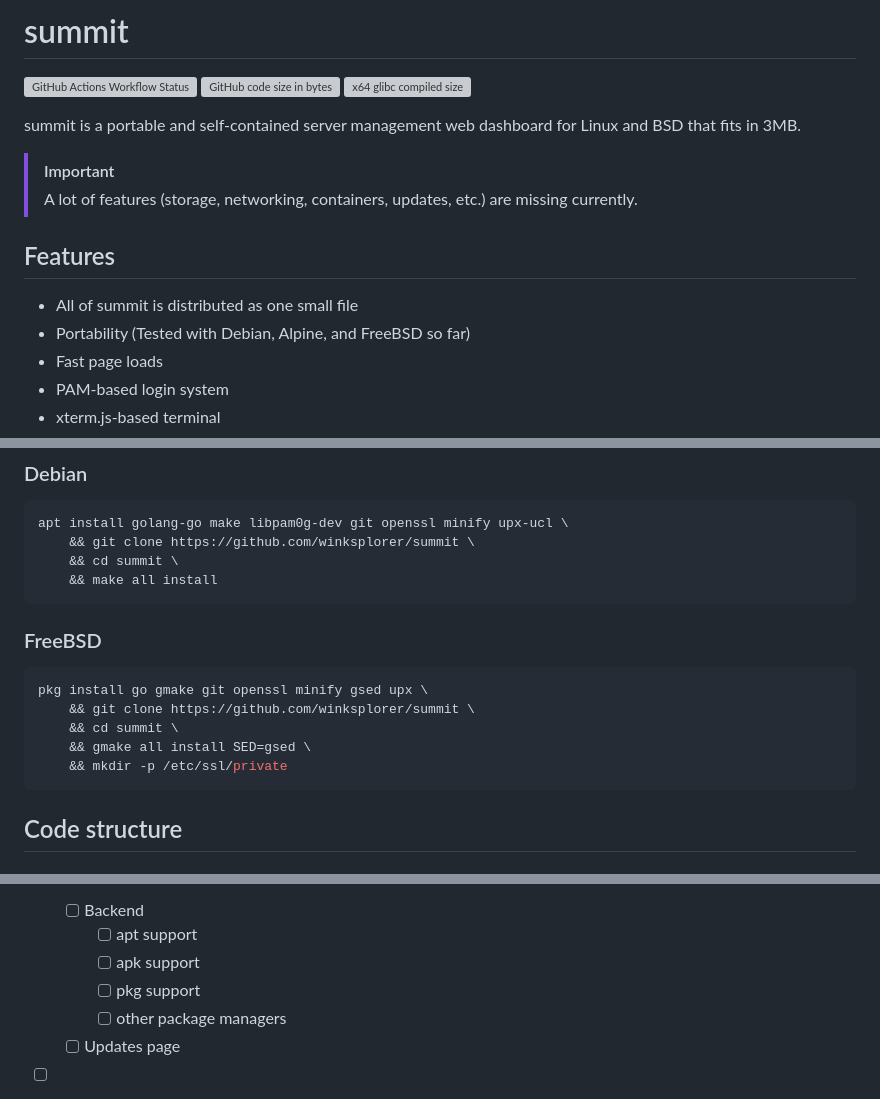
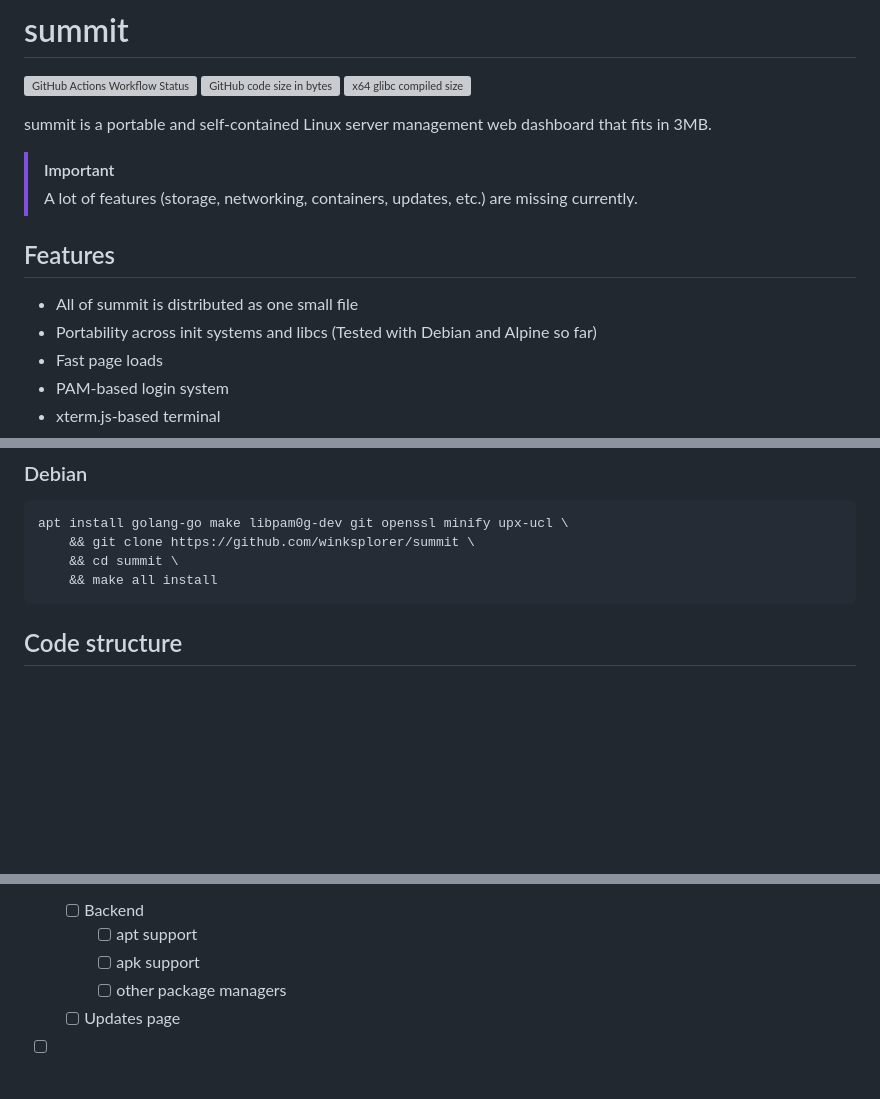
Before and after one commit to winksplorer/summit, a Markdown page: README.md, 3 parts joined by grey strips. Drawn GitHub-style; blank space fills up the shorter version; grey boxes are pictures that could not be loaded.

Commit message:
readme: remove any planned bsd support

````diff
--- a/README.md
+++ b/README.md
@@ -3,14 +3,14 @@
 ![GitHub code size in bytes](https://img.shields.io/github/languages/code-size/winksplorer/summit)
 ![x64 glibc compiled size](https://img.shields.io/endpoint?url=https://gist.githubusercontent.com/winksplorer/6afa57f72db1f0883a5a9782a9718ffe/raw/x64_glibc_size.json)
 
-summit is a portable and self-contained server management web dashboard for Linux and BSD that fits in 3MB.
+summit is a portable and self-contained Linux server management web dashboard that fits in 3MB.
 
 > [!IMPORTANT]
 > A lot of features (storage, networking, containers, updates, etc.) are missing currently.
 
 ## Features
 - All of summit is distributed as one small file
-- Portability (Tested with Debian, Alpine, and FreeBSD so far)
+- Portability across init systems and libcs (Tested with Debian and Alpine so far)
 - Fast page loads
 - PAM-based login system
 - xterm.js-based terminal
@@ -47,16 +47,6 @@ apt install golang-go make libpam0g-dev git openssl minify upx-ucl \
     && git clone https://github.com/winksplorer/summit \
     && cd summit \
     && make all install
-```
-
-### FreeBSD
-
-```sh
-pkg install go gmake git openssl minify gsed upx \
-    && git clone https://github.com/winksplorer/summit \
-    && cd summit \
-    && gmake all install SED=gsed \
-    && mkdir -p /etc/ssl/private
 ```
 
 ## Code structure
@@ -135,7 +125,6 @@ The frontend web UI code. Written in HTML, vanilla CSS, and vanilla JS.
     - [ ] Backend
         - [ ] apt support
         - [ ] apk support
-        - [ ] pkg support
         - [ ] other package managers
     - [ ] Updates page
 - [ ] Service files
````
